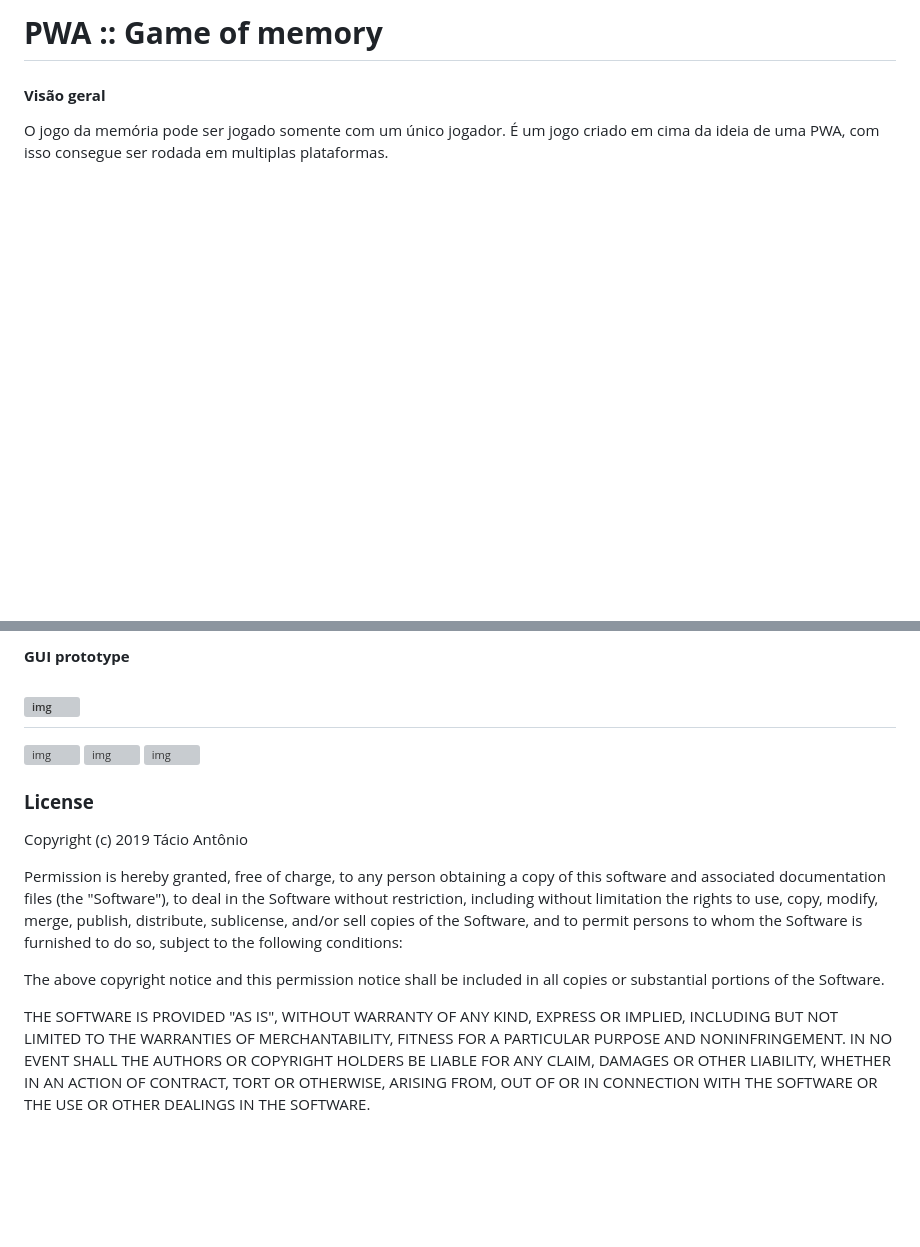
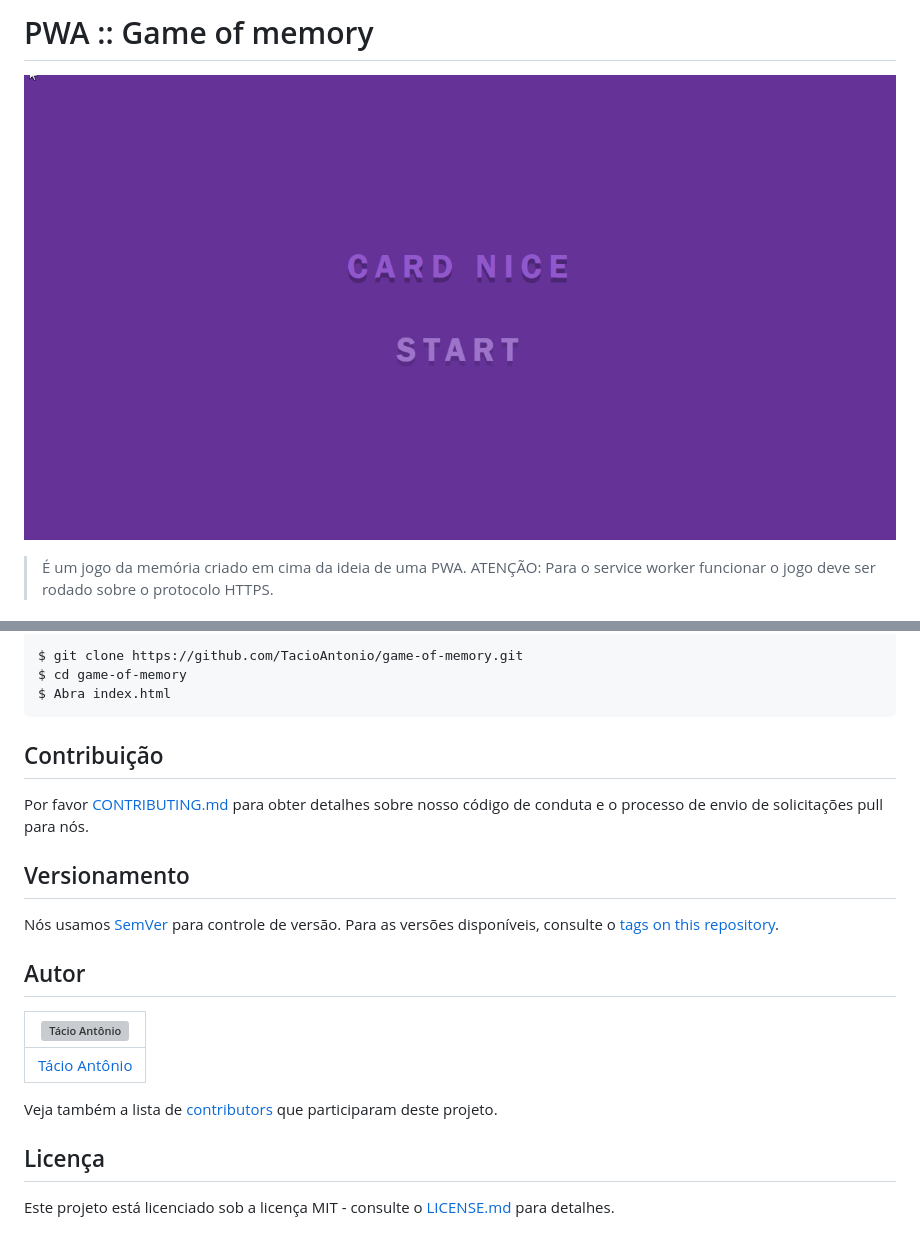
Before and after one commit to TacioAntonio/game-of-memory, a Markdown page: README.md, 2 parts joined by grey strips. Drawn GitHub-style; pictures changed too: img/game.gif (added); blank space fills up the shorter version; grey boxes are pictures that could not be loaded.

Commit message:
Edited informations in README

````diff
--- a/README.md
+++ b/README.md
@@ -1,5 +1,5 @@
-# **PWA :: Game of memory**
+# PWA :: Game of memory
 
-#### **Visão geral**
-O jogo da memória pode ser jogado somente com um único jogador. É um jogo criado em cima da ideia de uma PWA, com isso consegue ser rodada em multiplas plataformas.
+![Game](./img/game.gif)
+> É um jogo da memória criado em cima da ideia de uma PWA. ATENÇÃO: Para o service worker funcionar o jogo deve ser rodado sobre o protocolo HTTPS.
 
@@ -8,17 +7,26 @@ The memory game can only be played with a single player. It is a game created on
 
-#### **GUI prototype**
-![img](https://i.ibb.co/jD8V9JC/687474703a2f2f6875616e677875616e2e6d652f696d672f626c6f672d736964656261722e6a7067-C-pia-4-C-pia.jpg)
----
-![img](https://i.ibb.co/zVfzmNG/687474703a2f2f6875616e677875616e2e6d652f696d672f626c6f672d736964656261722e6a7067-C-pia-3-C-pia.jpg)
-![img](https://i.ibb.co/2MjFcvZ/687474703a2f2f6875616e677875616e2e6d652f696d672f626c6f672d736964656261722e6a7067-C-pia-2.jpg)
-![img](https://i.ibb.co/LSHr0J1/687474703a2f2f6875616e677875616e2e6d652f696d672f626c6f672d736964656261722e6a7067-C-pia-2-C-pia.jpg)
+```sh
+$ git clone https://github.com/TacioAntonio/game-of-memory.git
+$ cd game-of-memory
+$ Abra index.html
+```
 
-### **License**
+## Contribuição
 
-Copyright (c) 2019 Tácio Antônio
+Por favor [CONTRIBUTING.md](https://github.com/TacioAntonio/game-of-memory/blob/master/CONTRIBUTING.md) para obter detalhes sobre nosso código de conduta e o processo de envio de solicitações pull para nós.
 
-Permission is hereby granted, free of charge, to any person obtaining a copy of this software and associated documentation files (the "Software"), to deal in the Software without restriction, including without limitation the rights to use, copy, modify, merge, publish, distribute, sublicense, and/or sell copies of the Software, and to permit persons to whom the Software is furnished to do so, subject to the following conditions:
+## Versionamento
 
-The above copyright notice and this permission notice shall be included in all copies or substantial portions of the Software.
+Nós usamos [SemVer](http://semver.org/) para controle de versão. Para as versões disponíveis, consulte o [tags on this repository](https://github.com/TacioAntonio/game-of-memory/tags).
 
-THE SOFTWARE IS PROVIDED "AS IS", WITHOUT WARRANTY OF ANY KIND, EXPRESS OR IMPLIED, INCLUDING BUT NOT LIMITED TO THE WARRANTIES OF MERCHANTABILITY, FITNESS FOR A PARTICULAR PURPOSE AND NONINFRINGEMENT. IN NO EVENT SHALL THE AUTHORS OR COPYRIGHT HOLDERS BE LIABLE FOR ANY CLAIM, DAMAGES OR OTHER LIABILITY, WHETHER IN AN ACTION OF CONTRACT, TORT OR OTHERWISE, ARISING FROM, OUT OF OR IN CONNECTION WITH THE SOFTWARE OR THE USE OR OTHER DEALINGS IN THE SOFTWARE.
+## Autor
+
+| ![Tácio Antônio](https://avatars2.githubusercontent.com/u/44682965?s=150&=4)
+| -
+| [Tácio Antônio](https://github.com/TacioAntonio/)
+
+Veja também a lista de [contributors](https://github.com/TacioAntonio/game-of-memory/graphs/contributors) que participaram deste projeto.
+
+## Licença
+
+Este projeto está licenciado sob a licença MIT - consulte o [LICENSE.md](https://github.com/TacioAntonio/game-of-memory/blob/master/LICENSE.md) para detalhes.
````
Also changed, not shown: other parts of README.md (+1 -2 lines), 1 other file.
